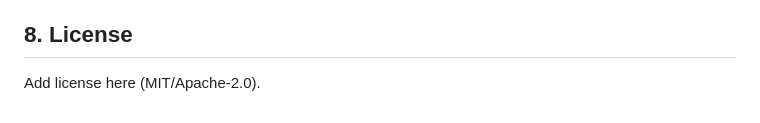
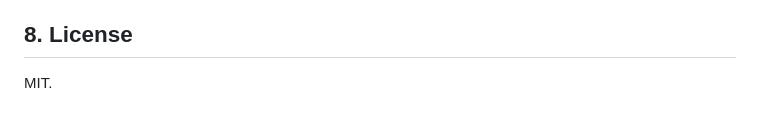
Before and after one commit to mindcraftlabs/Build-a-Space-Biology-Knowledge-Engine, a Markdown page: bexrp_code/readme.md, the part around the change. Rendered like a GitHub page.

```diff
--- a/bexrp_code/readme.md
+++ b/bexrp_code/readme.md
@@ -177,5 +177,4 @@ fetch("/api/articles?q=cancer&limit=25")
 
 
 ## 8. License
-
-Add license here (MIT/Apache-2.0).
+MIT.
```
